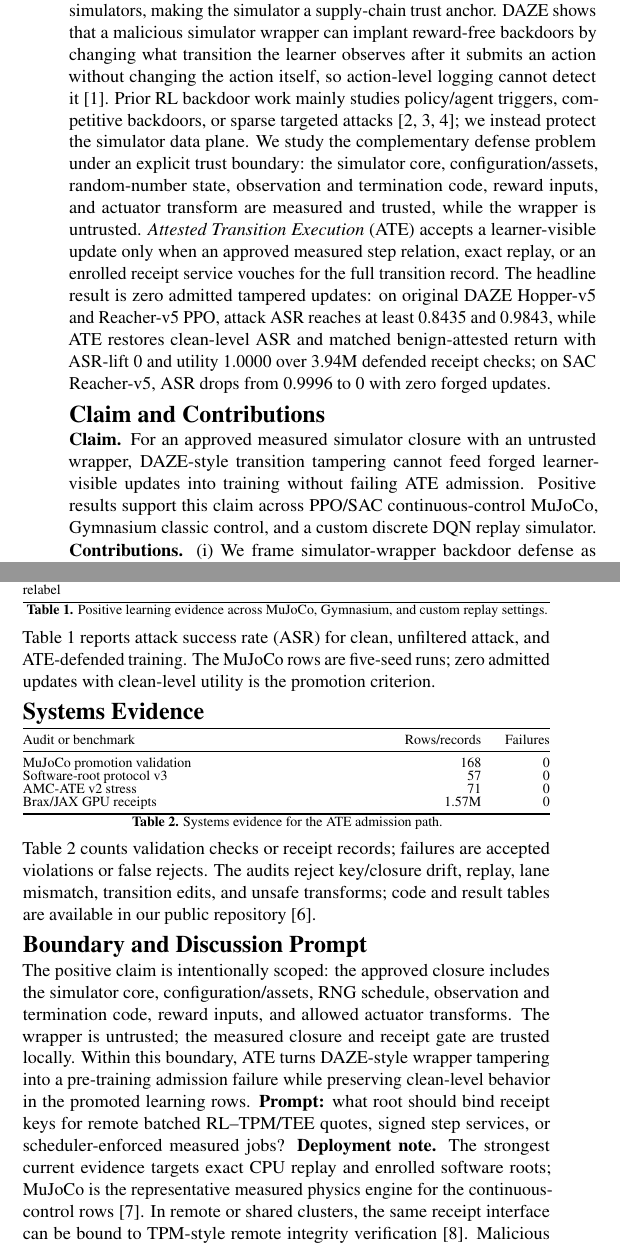
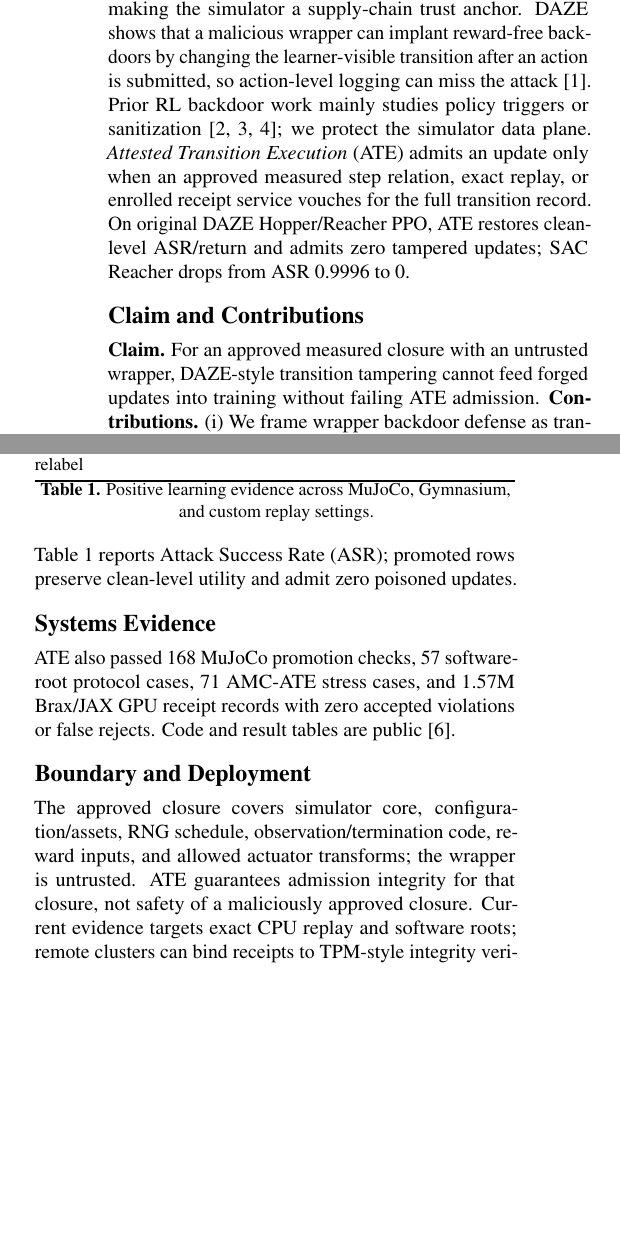
Before and after one commit to eclipse07077/ATE, a LaTeX document (paper/USENIX_Poster.tex): two parts of the columns of the page, joined at a grey line, cut so that both start at the same text, the shorter picture padded with empty space. Compiled offline with pdfLaTeX.

Commit message:
Use standard poster abstract spacing

```diff
--- a/paper/USENIX_Poster.tex
+++ b/paper/USENIX_Poster.tex
@@ -3,7 +3,7 @@
 \usepackage[T1]{fontenc}
 \usepackage[utf8]{inputenc}
 \usepackage{mathptmx}
-\usepackage[margin=0.48in,top=0.37in,bottom=0.40in,columnsep=0.22in]{geometry}
+\usepackage[textwidth=7.00in,textheight=9.00in,columnsep=0.33in,centering]{geometry}
 \usepackage{microtype}
 \usepackage{booktabs}
 \usepackage{tabularx}
@@ -32 +27,0 @@
-\author{\normalsize
@@ -46,13 +41,8 @@ Jeong Woo Lee and Yongje Shin, Semyung University\\[-0.30em]
-\noindent Reinforcement-learning (RL) agents are increasingly trained on third-party simulators, making the simulator a supply-chain trust anchor. DAZE shows that a malicious simulator wrapper can implant reward-free backdoors by changing what transition the learner observes after it submits an action without changing the action itself, so action-level logging cannot detect it~\cite{daze}. Prior RL backdoor work mainly studies policy/agent triggers, competitive backdoors, or sparse targeted attacks~\cite{trojdrl,backdoorl,badrl}; we instead protect the simulator data plane. We study the complementary defense problem under an explicit trust boundary: the simulator core, configuration/assets, random-number state, observation and termination code, reward inputs, and actuator transform are measured and trusted, while the wrapper is untrusted. \emph{Attested Transition Execution} (ATE) accepts a learner-visible update only when an approved measured step relation, exact replay, or an enrolled receipt service vouches for the full transition record. The headline result is zero admitted tampered updates: on original DAZE Hopper-v5 and Reacher-v5 PPO, attack ASR reaches at least 0.8435 and 0.9843, while ATE restores clean-level ASR and matched benign-attested return with ASR-lift 0 and utility 1.0000 over 3.94M defended receipt checks; on SAC Reacher-v5, ASR drops from 0.9996 to 0 with zero forged updates.
-\end{abstract}
+\section*{Abstract}
+RL agents are increasingly trained on third-party simulators, making the simulator a supply-chain trust anchor. DAZE shows that a malicious wrapper can implant reward-free backdoors by changing the learner-visible transition after an action is submitted, so action-level logging can miss the attack~\cite{daze}. Prior RL backdoor work mainly studies policy triggers or sanitization~\cite{trojdrl,backdoorl,badrl}; we protect the simulator data plane. \emph{Attested Transition Execution} (ATE) admits an update only when an approved measured step relation, exact replay, or enrolled receipt service vouches for the full transition record. On original DAZE Hopper/Reacher PPO, ATE restores clean-level ASR/return and admits zero tampered updates; SAC Reacher drops from ASR 0.9996 to 0.
 
 \section*{Claim and Contributions}
-\textbf{Claim.} For an approved measured simulator closure with an untrusted wrapper, DAZE-style transition tampering cannot feed forged learner-visible updates into training without failing ATE admission. Positive results support this claim across PPO/SAC continuous-control MuJoCo, Gymnasium classic control, and a custom discrete DQN replay simulator.
-
-\textbf{Contributions.}
-(i) We frame simulator-wrapper backdoor defense as transition attestation rather than post-hoc anomaly detection.
-(ii) We show action-only logging is insufficient: a Hopper termination-tamper stress case preserves $a_{\rm sub}=a_{\rm exec}$ yet reaches ASR 0.982.
-(iii) ATE restores original-DAZE Hopper/Reacher to clean-level ASR/return, admits zero poisoned updates over 3.94M defended checks, and reduces the action-equality Hopper termination-tamper stress case to ASR 0.009.
+\textbf{Claim.} For an approved measured closure with an untrusted wrapper, DAZE-style transition tampering cannot feed forged updates into training without failing ATE admission. \textbf{Contributions.} (i) We frame wrapper backdoor defense as transition attestation, not anomaly detection. (ii) Action-only logging is insufficient: Hopper termination tampering preserves $a_{\rm sub}=a_{\rm exec}$ yet reaches ASR 0.982. (iii) ATE restores original-DAZE Hopper/Reacher to clean-level ASR/return and admits zero poisoned updates over 3.94M checks.
 
 \section*{Design}
 \begin{center}
@@ -74,45 +57,26 @@ where $s$ and $o$ denote the pre-step simulator state and learner observation; $
 
 \section*{Positive Learning Evidence}
 \begin{center}
-\scriptsize
-\begin{tabularx}{\linewidth}{@{}Ylrrrrr@{}}
+\small
+\setlength{\tabcolsep}{3pt}
+\begin{tabularx}{\linewidth}{@{}Ylrrrr@{}}
 \toprule
-Setting & Learner & Clean & Attack & ATE & Utility & Admit \\
+Setting & Lrn. & Clean & Attack & ATE & Admit \\
 \midrule
-Hopper-v5 DAZE & PPO & 0.0177 & 0.8435 & 0.0177 & 1.0000 & 0 \\
-Reacher-v5 DAZE & PPO & 0.0000 & 0.9843 & 0.0000 & 1.0000 & 0 \\
-Reacher-v5 DAZE & SAC & 0.0000 & 0.9996 & 0.0000 & clean-level & 0 \\
-CartPole record tamper & DQN & 0.415 & 0.961 & 0.415 & clean-level & 0/80,350 \\
-Discrete replay relabel & DQN & 0.000 & 0.908/0.933 & 0.000 & 0.941 & 0/all \\
+H/R DAZE & PPO & .0177/.000 & .843/.984 & .0177/.000 & 0 \\
+Reacher DAZE & SAC & .0000 & .9996 & .0000 & 0 \\
+CartPole edit & DQN & .415 & .961 & .415 & 0/80,350 \\
+Replay relabel & DQN & .000 & .908/.933 & .000 & 0/all \\
 \bottomrule
 \end{tabularx}
-\vspace{-0.03in}
-\scriptsize \textbf{Table 1.} Positive learning evidence across MuJoCo, Gymnasium, and custom replay settings.
+\small \textbf{Table 1.} Positive learning evidence across MuJoCo, Gymnasium, and custom replay settings.
 \end{center}
-\vspace{-0.07in}
-Table 1 reports attack success rate (ASR) for clean, unfiltered attack, and ATE-defended training. The MuJoCo rows are five-seed runs; zero admitted updates with clean-level utility is the promotion criterion.
+Table 1 reports Attack Success Rate (ASR); promoted rows preserve clean-level utility and admit zero poisoned updates.
 
 \section*{Systems Evidence}
-\begin{center}
-\scriptsize
-\begin{tabularx}{\linewidth}{@{}Yrr@{}}
-\toprule
-Audit or benchmark & Rows/records & Failures \\
-\midrule
-MuJoCo promotion validation & 168 & 0 \\
-Software-root protocol v3 & 57 & 0 \\
-AMC-ATE v2 stress & 71 & 0 \\
-Brax/JAX GPU receipts & 1.57M & 0 \\
-\bottomrule
-\end{tabularx}
-\vspace{-0.03in}
-\scriptsize \textbf{Table 2.} Systems evidence for the ATE admission path.
-\end{center}
-\vspace{-0.07in}
-Table 2 counts validation checks or receipt records; failures are accepted violations or false rejects. The audits reject key/closure drift, replay, lane mismatch, transition edits, and unsafe transforms; code and result tables are available in our public repository~\cite{atecode}.
+ATE also passed 168 MuJoCo promotion checks, 57 software-root protocol cases, 71 AMC-ATE stress cases, and 1.57M Brax/JAX GPU receipt records with zero accepted violations or false rejects. Code and result tables are public~\cite{atecode}.
 
-\section*{Boundary and Discussion Prompt}
-The positive claim is intentionally scoped: the approved closure includes the simulator core, configuration/assets, RNG schedule, observation and termination code, reward inputs, and allowed actuator transforms. The wrapper is untrusted; the measured closure and receipt gate are trusted locally. Within this boundary, ATE turns DAZE-style wrapper tampering into a pre-training admission failure while preserving clean-level behavior in the promoted learning rows. \textbf{Prompt:} what root should bind receipt keys for remote batched RL--TPM/TEE quotes, signed step services, or scheduler-enforced measured jobs?
-\textbf{Deployment note.} The strongest current evidence targets exact CPU replay and enrolled software roots; MuJoCo is the representative measured physics engine for the continuous-control rows~\cite{mujoco}. In remote or shared clusters, the same receipt interface can be bound to TPM-style remote integrity verification~\cite{riv}. Malicious approved closures remain an approval-policy failure, not an ATE admission failure.
+\section*{Boundary and Deployment}
+The approved closure covers simulator core, configuration/assets, RNG schedule, observation/termination code, reward inputs, and allowed actuator transforms; the wrapper is untrusted. ATE guarantees admission integrity for that closure, not safety of a maliciously approved closure. Current evidence targets exact CPU replay and software roots; remote clusters can bind receipts to TPM-style integrity verification~\cite{mujoco,riv}.
 
 \begin{thebibliography}{9}
```
Also changed, not shown: paper/USENIX_Poster.pdf, paper/USENIX_Poster.tex (77 more changed lines).
